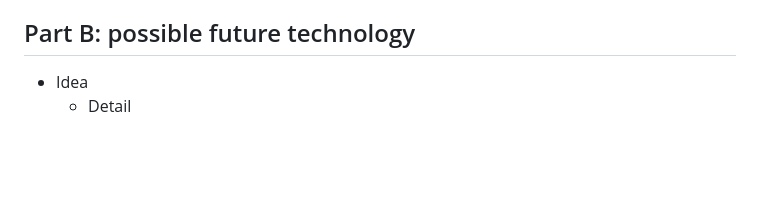
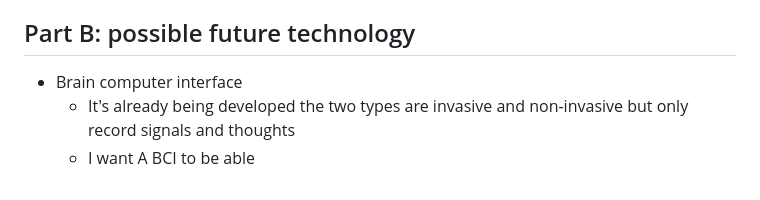
Before and after one commit to hasanm5583/sep10-freedom-project, a Markdown page: prep/content.md, the part around the change. Drawn GitHub-style; blank space fills up the shorter version.

```diff
--- a/prep/content.md
+++ b/prep/content.md
@@ -74,5 +74,6 @@ Gomove.org Creation (January 28th 2024)
 
 
 ## Part B: possible future technology
-* Idea
-  * Detail
+* Brain computer interface
+  * It's already being developed the two types are invasive and non-invasive but only record signals and thoughts
+  * I want A BCI to be able
```
